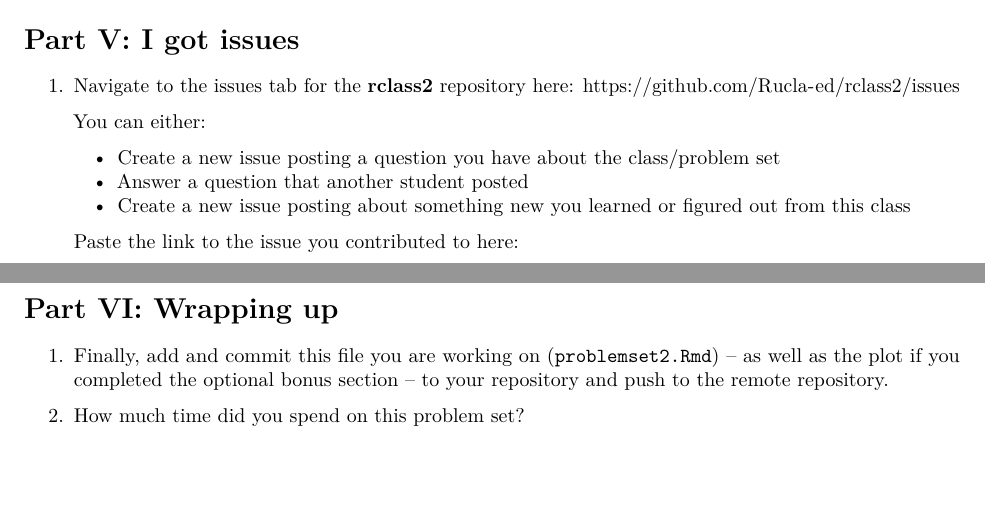
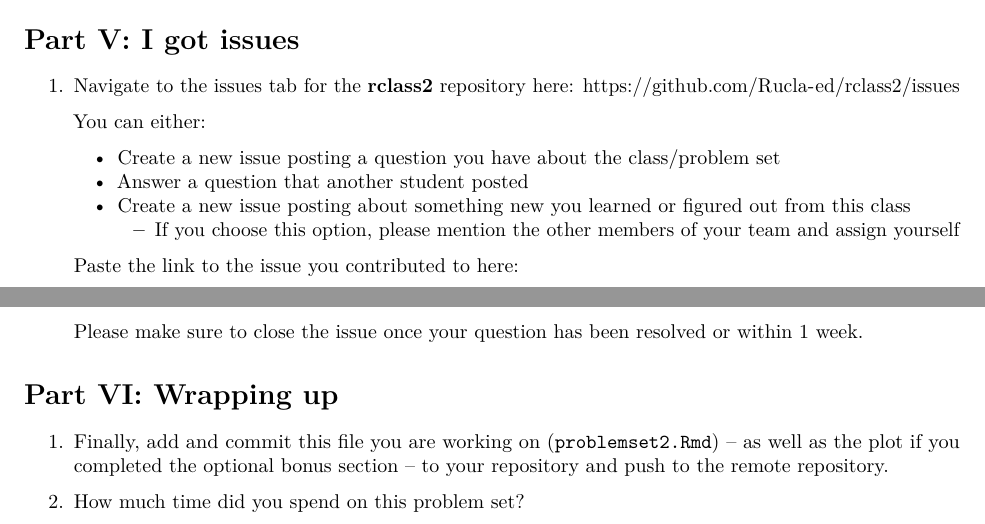
Before and after one commit to Rucla-ed/rclass2, an R Markdown document (problem_sets/week_2/problemset2.Rmd): two parts of pages 3 and 4 of 4, joined at a grey line, cut so that both start at the same text, the shorter picture padded with empty space. Rendered offline with R 4.5, knitr and Pandoc, then LaTeX, with nearby package versions.

Commit message:
update PS2 instructions

````diff
--- a/problem_sets/week_2/problemset2.Rmd
+++ b/problem_sets/week_2/problemset2.Rmd
@@ -213,6 +213,7 @@ One of the goals for this quarter is to get you comfortable using git and GitHub
     + Create a new issue posting a question you have about the class/problem set
     + Answer a question that another student posted
     + Create a new issue posting about something new you learned or figured out from this class
+        + If you choose this option, please mention the other members of your team and assign yourself
 
     Paste the link to the issue you contributed to here:
 
@@ -220,6 +221,8 @@ One of the goals for this quarter is to get you comfortable using git and GitHub
 
     ```
 
+    Please make sure to close the issue once your question has been resolved or within 1 week.
+
 
 # Part VI: Wrapping up
 
````
Also changed, not shown: problem_sets/week_2/problemset2.pdf.
